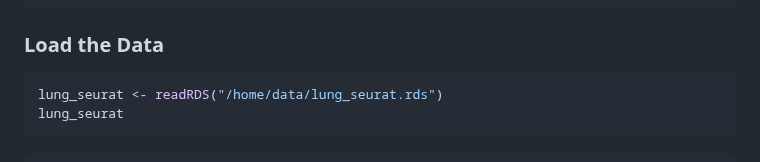
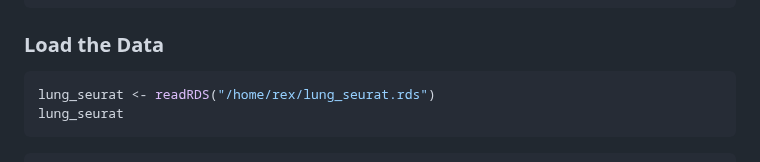
Before and after one commit to Stfort52/cblab-kogo-workshop, a Markdown page: CellChat.md, the part around the change. GitHub-like rendering.

````diff
--- a/CellChat.md
+++ b/CellChat.md
@@ -21,7 +21,7 @@ library(ComplexHeatmap)
 ### **Load the Data**
 
 ``` r
-lung_seurat <- readRDS("/home/data/lung_seurat.rds")
+lung_seurat <- readRDS("/home/rex/lung_seurat.rds")
 lung_seurat
 ```
 
````
